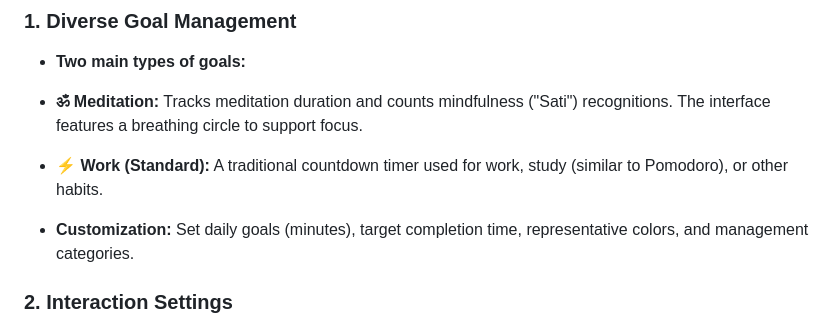
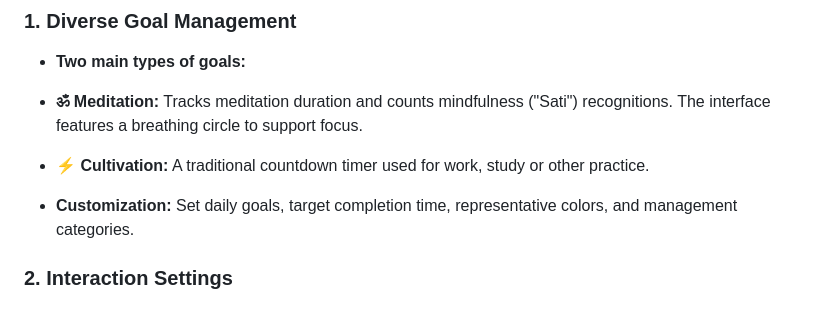
Before and after one commit to buddhanussati/meditator-journal, a Markdown page: README.md, the part around the change. GitHub-like rendering.

```diff
--- a/README.md
+++ b/README.md
@@ -20,10 +20,10 @@ To use the app effectively, you should understand the following indicators:
 
 * **Two main types of goals:**
 * **ॐ Meditation:** Tracks meditation duration and counts mindfulness ("Sati") recognitions. The interface features a breathing circle to support focus.
-* **⚡ Work (Standard):** A traditional countdown timer used for work, study (similar to Pomodoro), or other habits.
+* **⚡ Cultivation:** A traditional countdown timer used for work, study or other practice.
 
 
-* **Customization:** Set daily goals (minutes), target completion time, representative colors, and management categories.
+* **Customization:** Set daily goals, target completion time, representative colors, and management categories.
 
 ### 2. Interaction Settings
 
```
